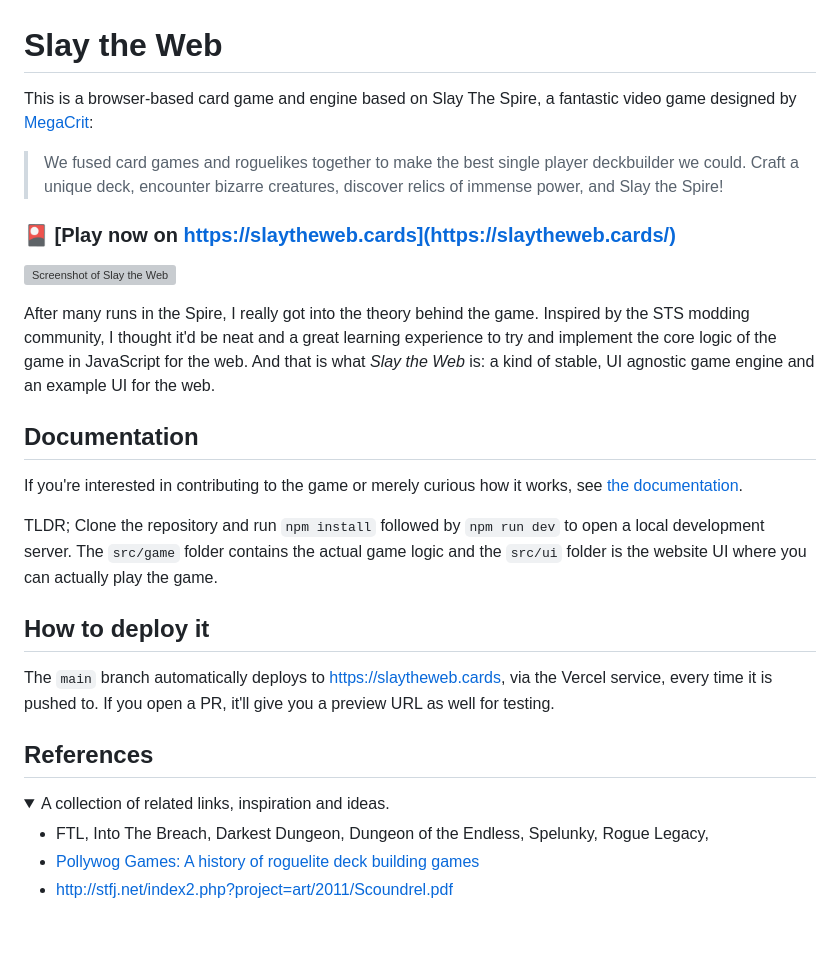
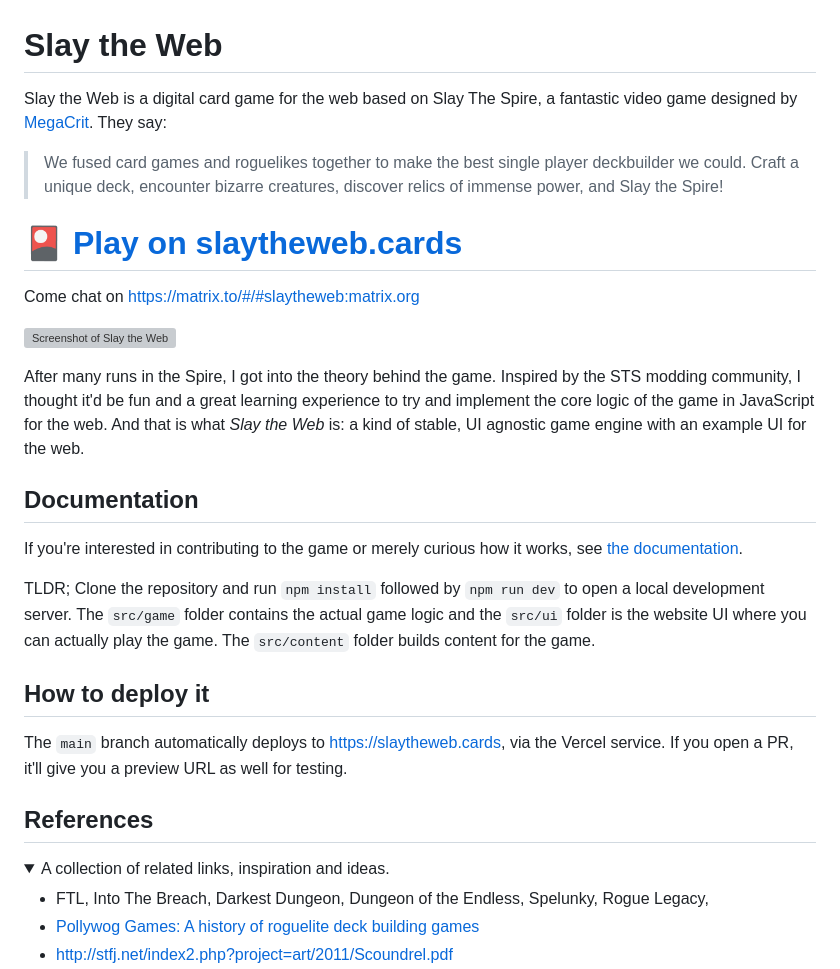
Before and after one commit to oskarrough/slaytheweb, a Markdown page: README.md, the part around the change. Drawn GitHub-style; folded sections open; blank space fills up the shorter version; grey boxes are pictures that could not be loaded.

```diff
--- a/README.md
+++ b/README.md
@@ -1,29 +1,31 @@
 # Slay the Web
 
-This is a browser-based card game and engine based on Slay The Spire, a fantastic video game designed by [MegaCrit](https://www.megacrit.com/):
+Slay the Web is a digital card game for the web based on Slay The Spire, a fantastic video game designed by [MegaCrit](https://www.megacrit.com/). They say:
 
 > We fused card games and roguelikes together to make the best single player deckbuilder we could. Craft a unique deck, encounter bizarre creatures, discover relics of immense power, and Slay the Spire!
 
-### 🎴 [Play now on https://slaytheweb.cards](https://slaytheweb.cards/)
+# 🎴 [Play on slaytheweb.cards](https://slaytheweb.cards/)
+
+Come chat on https://matrix.to/#/#slaytheweb:matrix.org
 
 <a href="https://slaytheweb.cards"><img src="https://i.imgur.com/m9CRCsa.png" alt="Screenshot of Slay the Web" width="640"></a>
 
-After many runs in the Spire, I really got into the theory behind the game. Inspired by the STS modding community, I thought it'd be neat and a great learning experience to try and implement the core logic of the game in JavaScript for the web. And that is what _Slay the Web_ is: a kind of stable, UI agnostic game engine and an example UI for the web.
+After many runs in the Spire, I got into the theory behind the game. Inspired by the STS modding community, I thought it'd be fun and a great learning experience to try and implement the core logic of the game in JavaScript for the web. And that is what _Slay the Web_ is: a kind of stable, UI agnostic game engine with an example UI for the web.
 
 ## Documentation
 
 If you're interested in contributing to the game or merely curious how it works, see [the documentation](DOCUMENTATION.md).
 
-TLDR; Clone the repository and run `npm install` followed by `npm run dev` to open a local development server. The `src/game` folder contains the actual game logic and the `src/ui` folder is the website UI where you can actually play the game.
+TLDR; Clone the repository and run `npm install` followed by `npm run dev` to open a local development server. The `src/game` folder contains the actual game logic and the `src/ui` folder is the website UI where you can actually play the game. The `src/content` folder builds content for the game.
 
 ## How to deploy it
 
-The `main` branch automatically deploys to https://slaytheweb.cards, via the Vercel service, every time it is pushed to. If you open a PR, it'll give you a preview URL as well for testing.
+The `main` branch automatically deploys to https://slaytheweb.cards, via the Vercel service. If you open a PR, it'll give you a preview URL as well for testing.
 
 ## References
 
 <details>
-	<summary>A collection of related links, inspiration and ideas.</summary>
+  <summary>A collection of related links, inspiration and ideas.</summary>
 
 - FTL, Into The Breach, Darkest Dungeon, Dungeon of the Endless, Spelunky, Rogue Legacy,
 - [Pollywog Games: A history of roguelite deck building games](https://pollywog.games/rgdb/)
```
